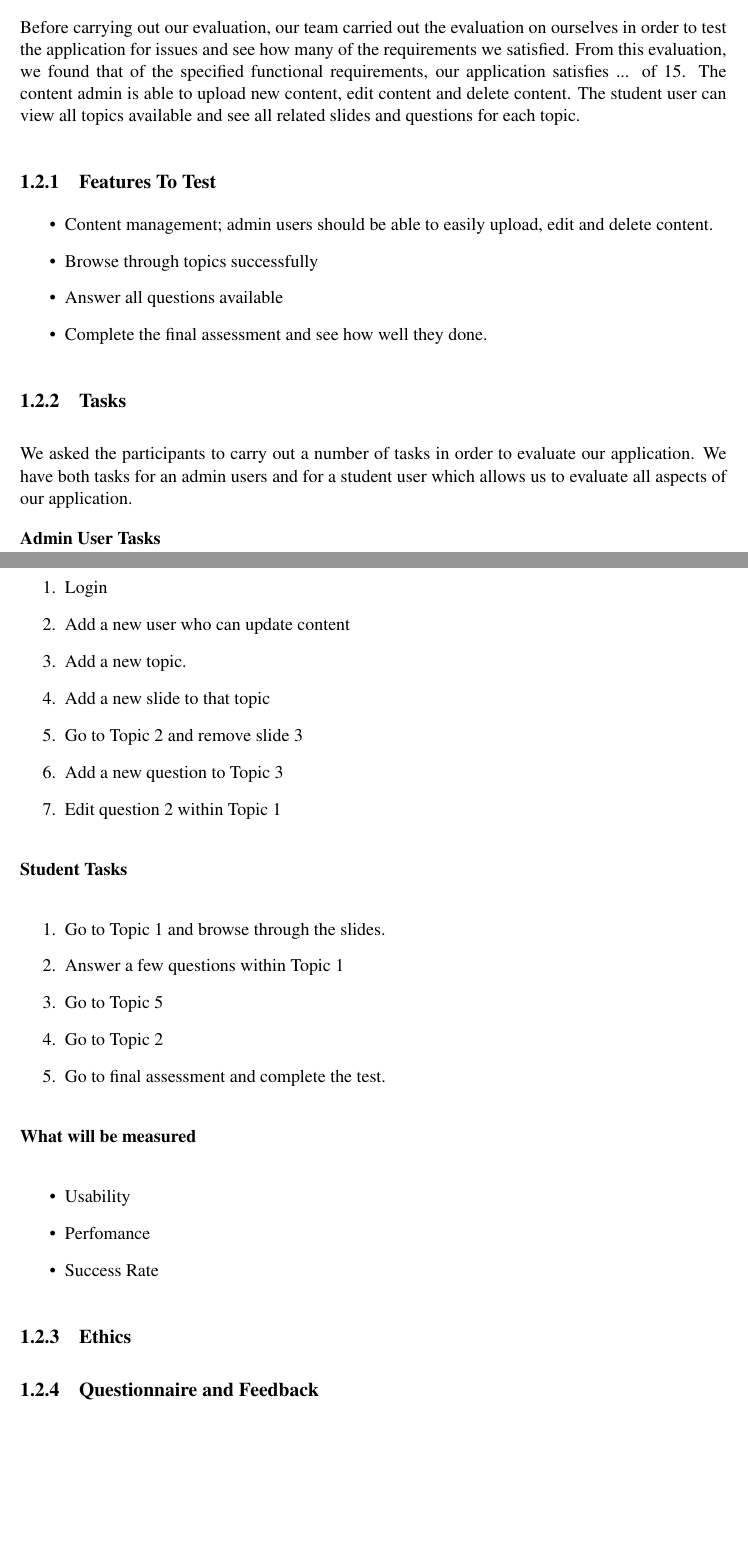
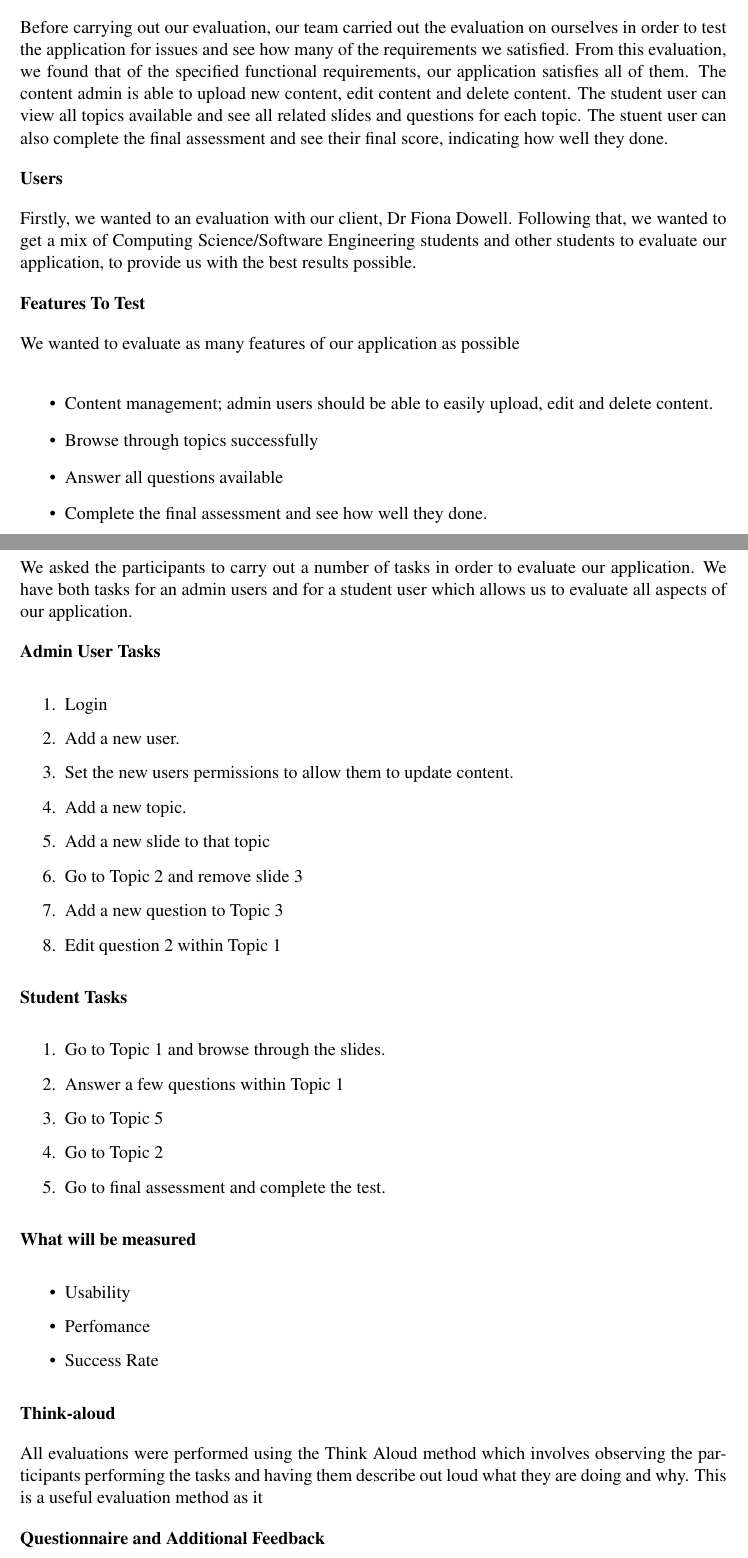
Before and after one commit to Stringsy/team-project, a LaTeX thesis (Dissertation/Evaluation.tex): two parts of pages 5 and 6 of 6 before the commit and two parts of pages 3 and 4 of 5 after it, joined at a grey line, cut so that both start at the same text, the shorter picture padded with empty space. Compiled offline with pdfLaTeX.

Commit message:
Updated evaluation

```diff
--- a/Dissertation/Evaluation.tex
+++ b/Dissertation/Evaluation.tex
@@ -31,9 +25,15 @@ The abstract goes here
 
 In order to test the usability and functionality of our application, we created an evaluation plan with a set of tasks for the user to carry out. The evaluation plan included tasks for both the admin user and the student user as this allowed us to evaluate all areas of our application.
 
-Before carrying out our evaluation, our team carried out the evaluation on ourselves in order to test the application for issues and see how many of the requirements we satisfied. From this evaluation, we found that of the specified functional requirements, our application satisfies ... of 15. The content admin is able to upload new content, edit content and delete content. The student user can view all topics available and see all related slides and questions for each topic.
+Before carrying out our evaluation, our team carried out the evaluation on ourselves in order to test the application for issues and see how many of the requirements we satisfied. From this evaluation, we found that of the specified functional requirements, our application satisfies all of them. The content admin is able to upload new content, edit content and delete content. The student user can view all topics available and see all related slides and questions for each topic. The stuent user can also complete the final assessment and see their final score, indicating how well they done.
 
-\subsection{Features To Test}
+\textbf{Users}
+
+Firstly, we wanted to an evaluation with our client, Dr Fiona Dowell. Following that, we wanted to get a mix of Computing Science/Software Engineering students and other students to evaluate our application, to provide us with the best results possible.
+
+\textbf{Features To Test}
+
+We wanted to evaluate as many features of our application as possible
 
 \begin{itemize}
 \item Content management; admin users should be able to easily upload, edit and delete content.
@@ -50,7 +50,8 @@ We asked the participants to carry out a number of tasks in order to evaluate ou
 
 \begin{enumerate}
 \item Login
-\item Add a new user who can update content
+\item Add a new user.
+\item Set the new users permissions to allow them to update content.
 \item Add a new topic.
 \item Add a new slide to that topic
 \item Go to Topic 2 and remove slide 3
@@ -76,9 +77,19 @@ We asked the participants to carry out a number of tasks in order to evaluate ou
 \item Success Rate
 \end{itemize}
 
+\textbf{Think-aloud}
+%User observed performing tasks and asked to desccribe what he is doing and why, what he thinks is happening.
+%Advantages - simplicity; can provide useful insight; can show how the system is actually used
+%Disadvantage - subjective; selective; act of describing may alter task performance
+
+All evaluations were performed using the Think Aloud method which involves observing the participants performing the tasks and having them describe out loud what they are doing and why. This is a useful evaluation method as it
+
+
+\textbf{Questionnaire and Additional Feedback}
+
+After the evaluation, each participant was asked to complete a quick questionnaire about the system and provide any additional feedback.
+
 \subsection{Ethics}
-
-\subsection{Questionnaire and Feedback}
 
 \subsection{Results}
 
```
Also changed, not shown: Dissertation/design.tex (+1 -2 lines), Dissertation/Evaluation.tex (8 more changed lines).
